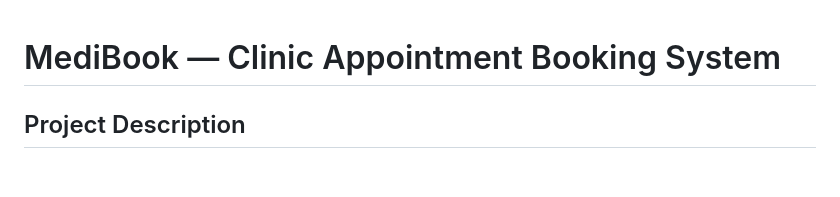
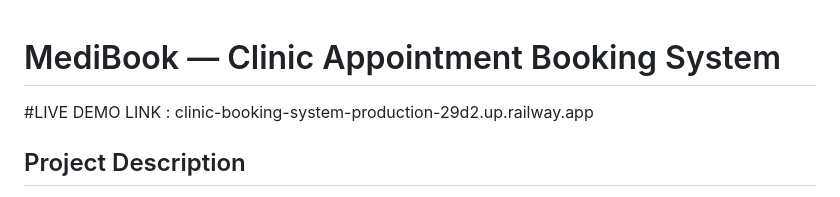
Before and after one commit to raoufbennoui/clinic-booking-system, a Markdown page: README.md, the part around the change. Drawn GitHub-style; blank space fills up the shorter version.

```diff
--- a/README.md
+++ b/README.md
@@ -1,4 +1,6 @@
 # MediBook — Clinic Appointment Booking System
+
+#LIVE DEMO LINK : clinic-booking-system-production-29d2.up.railway.app
 
 ## Project Description
 
```
